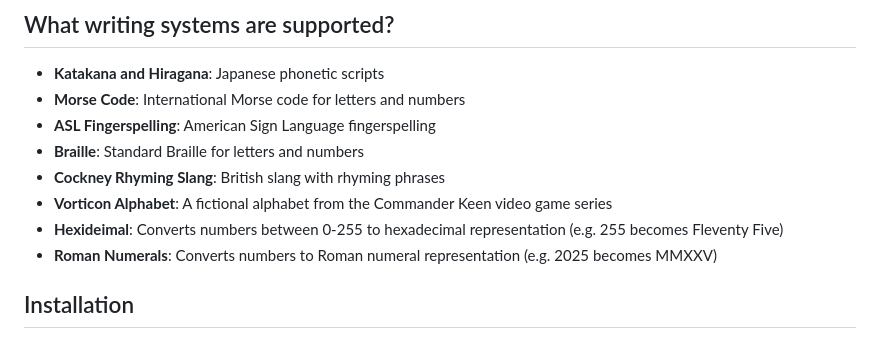
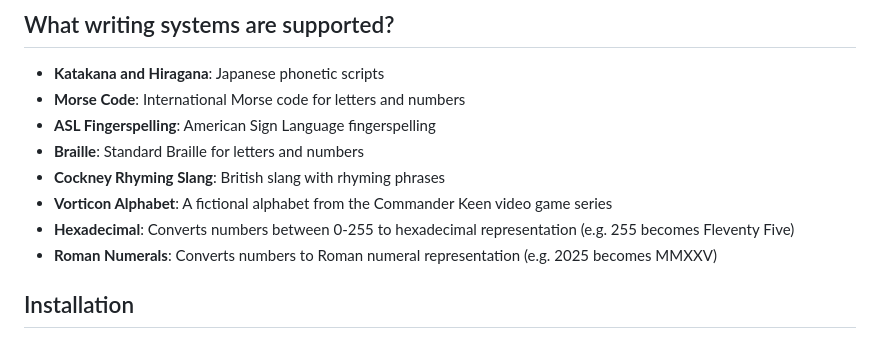
Before and after one commit to scpedicini/glyph-shift, a Markdown page: README.md, the part around the change. Rendered like a GitHub page.

Commit message:
fix: Correct spelling of "Hexadecimal" in supported writing systems section of README

```diff
--- a/README.md
+++ b/README.md
@@ -47,7 +47,7 @@ Does one of the following describe you?
 - **Braille**: Standard Braille for letters and numbers
 - **Cockney Rhyming Slang**: British slang with rhyming phrases
 - **Vorticon Alphabet**: A fictional alphabet from the Commander Keen video game series
-- **Hexideimal**: Converts numbers between 0-255 to hexadecimal representation (e.g. 255 becomes Fleventy Five)
+- **Hexadecimal**: Converts numbers between 0-255 to hexadecimal representation (e.g. 255 becomes Fleventy Five)
 - **Roman Numerals**: Converts numbers to Roman numeral representation (e.g. 2025 becomes MMXXV)
 
 
```
